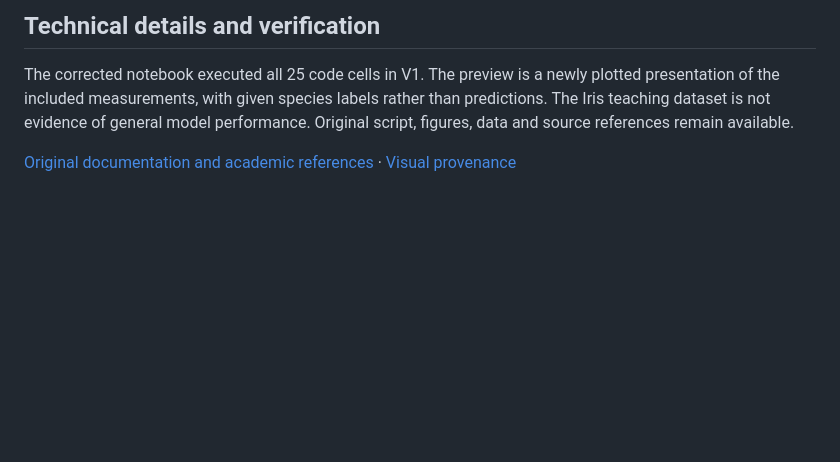
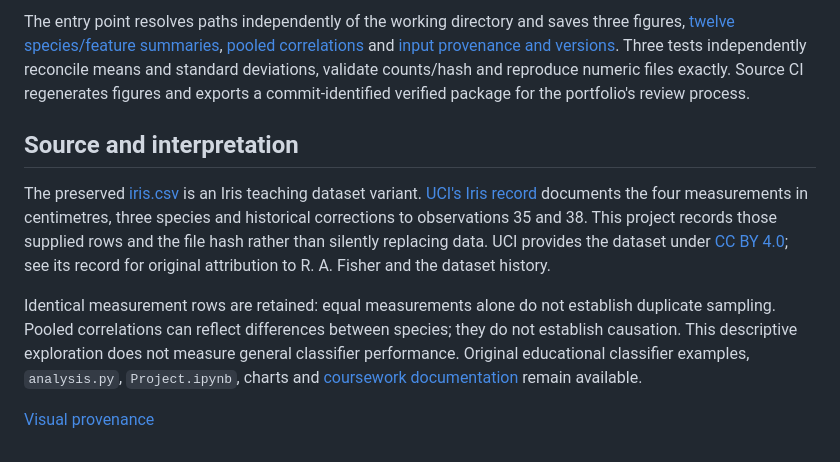
Before and after one commit to benjanning/pands-project, a Markdown page: README.md, the part around one of its changes. Rendered like a GitHub page; blank space fills up the shorter version.

```diff
--- a/README.md
+++ b/README.md
@@ -28,6 +30,10 @@ Run from the repository root. For the full notebook, open Project.ipynb in a Jup
 
-## Technical details and verification
+The entry point resolves paths independently of the working directory and saves three figures, [twelve species/feature summaries](results/species-summary.csv), [pooled correlations](results/pooled-correlations.csv) and [input provenance and versions](results/analysis.json). Three tests independently reconcile means and standard deviations, validate counts/hash and reproduce numeric files exactly. Source CI regenerates figures and exports a commit-identified verified package for the portfolio's review process.
 
-The corrected notebook executed all 25 code cells in V1. The preview is a newly plotted presentation of the included measurements, with given species labels rather than predictions. The Iris teaching dataset is not evidence of general model performance. Original script, figures, data and source references remain available.
+## Source and interpretation
 
-[Original documentation and academic references](COURSEWORK.md) · [Visual provenance](assets/PROVENANCE.md)
+The preserved [iris.csv](iris.csv) is an Iris teaching dataset variant. [UCI's Iris record](https://archive.ics.uci.edu/dataset/53/iris) documents the four measurements in centimetres, three species and historical corrections to observations 35 and 38. This project records those supplied rows and the file hash rather than silently replacing data. UCI provides the dataset under [CC BY 4.0](https://creativecommons.org/licenses/by/4.0/); see its record for original attribution to R. A. Fisher and the dataset history.
+
+Identical measurement rows are retained: equal measurements alone do not establish duplicate sampling. Pooled correlations can reflect differences between species; they do not establish causation. This descriptive exploration does not measure general classifier performance. Original educational classifier examples, `analysis.py`, `Project.ipynb`, charts and [coursework documentation](COURSEWORK.md) remain available.
+
+[Visual provenance](assets/PROVENANCE.md)
```
Also changed, not shown: other parts of README.md (+16 -14 lines), assets/PROVENANCE.md (+3 -0 lines), results/distributions.png (added), results/profiles.png (added), results/relationships.png (added), 10 other files.
